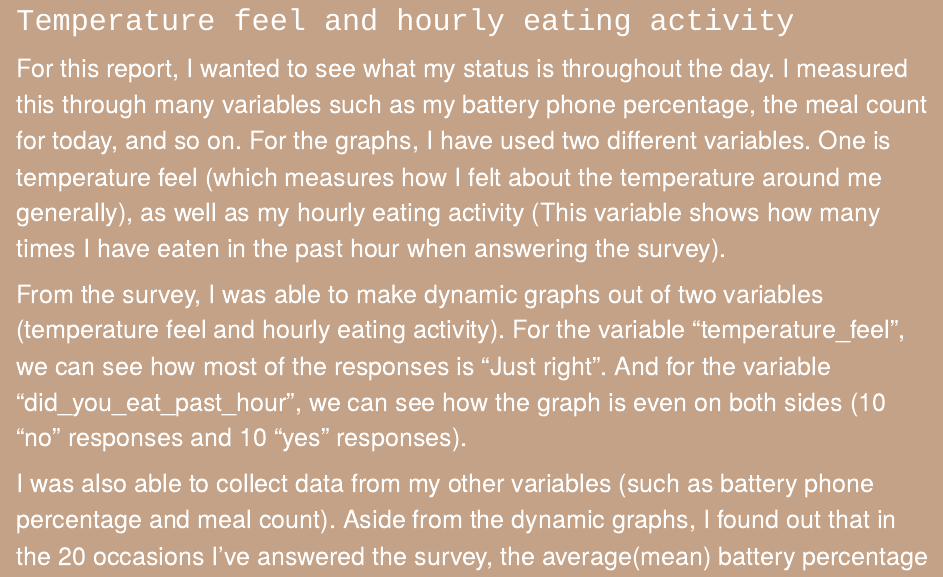
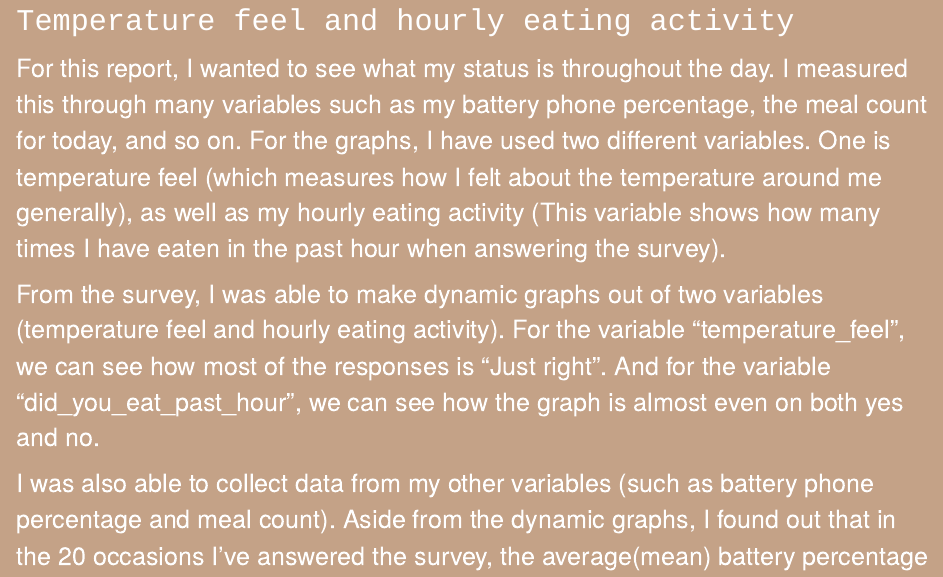
Before and after one commit to bg0nz4les/stats220, an R Markdown document (dynamic_report.Rmd): the page in a window 1100 px wide, from 440 px down. Rendered offline with R 4.5, knitr and Pandoc, with nearby package versions; drawn as R Markdown's standard HTML page in place of the format the file asks for; some code elsewhere in the file could not run offline.

Commit message:
Update dynamic_report.Rmd

```diff
--- a/dynamic_report.Rmd
+++ b/dynamic_report.Rmd
@@ -70,7 +70,6 @@ ggplot(data = latest_data) +
 
 For this report, I wanted to see what my status is throughout the day. I measured this through many variables such as my battery phone percentage, the meal count for today, and so on. For the graphs, I have used two different variables. One is temperature feel (which measures how I felt about the temperature around me generally), as well as my hourly eating activity (This variable shows how many times I have eaten in the past hour when answering the survey).
 
-From the survey, I was able to make dynamic graphs out of two variables (temperature feel and hourly eating activity). For the variable "temperature_feel", we can see how most of the responses is "Just right".
-And for the variable "did_you_eat_past_hour", we can see how the graph is even on both sides (10 "no" responses and 10 "yes" responses).
+From the survey, I was able to make dynamic graphs out of two variables (temperature feel and hourly eating activity). For the variable "temperature_feel", we can see how most of the responses is "Just right". And for the variable "did_you_eat_past_hour", we can see how the graph is almost even on both yes and no.
 
 I was also able to collect data from my other variables (such as battery phone percentage and meal count). Aside from the dynamic graphs, I found out that in the 20 occasions I've answered the survey, the average(mean) battery percentage of my phone is `r avr_battery`%. While the lowest data point recorded for battery percentage is `r lowest_battery`%. For meal count, in all occasions I answered the survey, I have had around `r avr_meal_count` on average. And the most meals I have had when answering the survey is `r highest_meal_count`.
```
